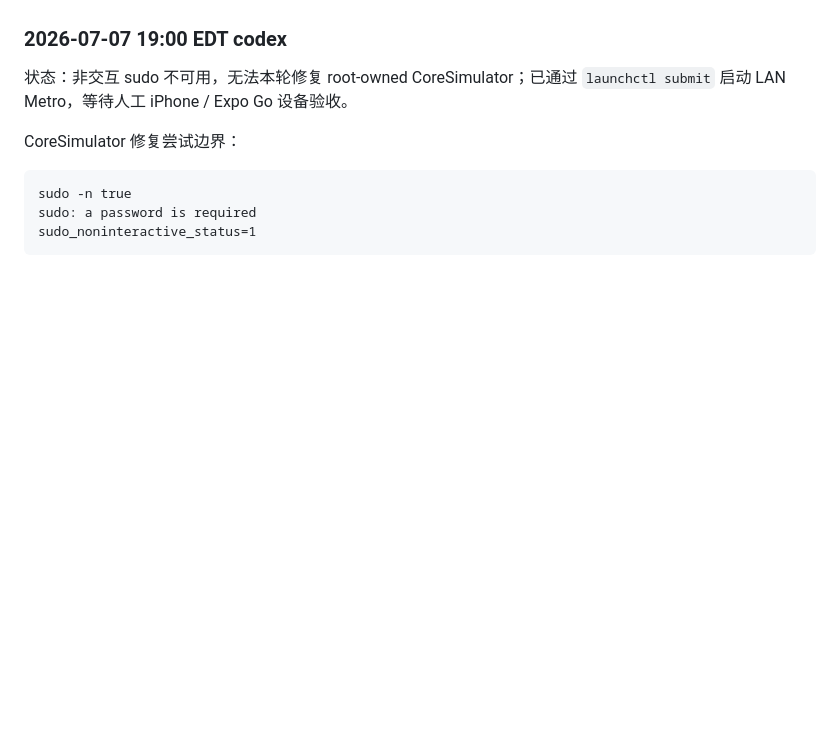
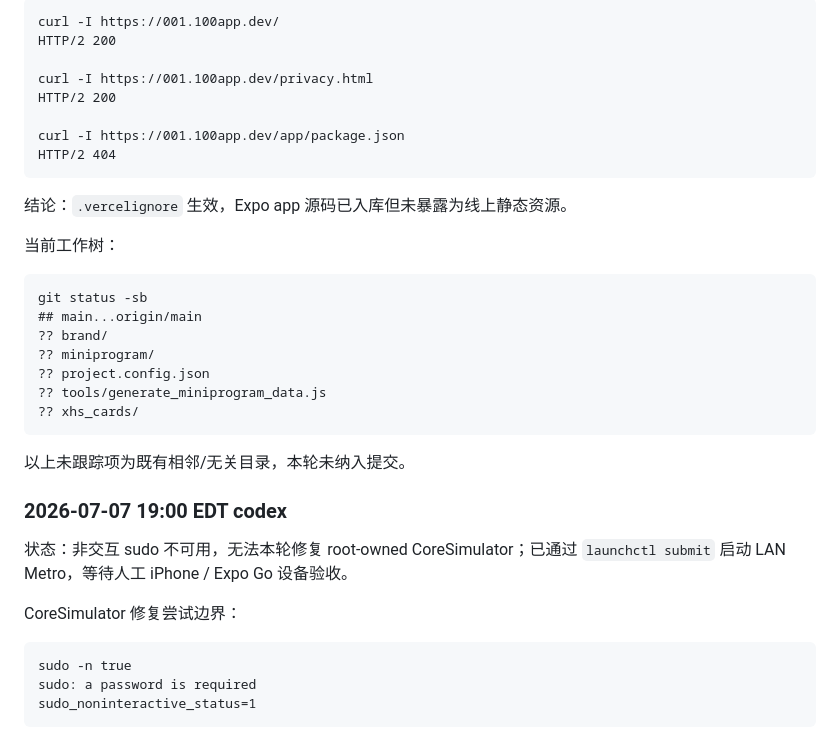
Before and after one commit to noir-madlax/001-arcteryx-deals-platform, a Markdown page: .agent/TASK-ios-app-port.md, the part around one of its changes. Rendered like a GitHub page; blank space fills up the shorter version.

````diff
--- a/.agent/TASK-ios-app-port.md
+++ b/.agent/TASK-ios-app-port.md
@@ -1154,3 +1217,27 @@ origin https://github.com/noir-madlax/001-arcteryx-deals-platform.git
+```text
+curl -I https://001.100app.dev/
+HTTP/2 200
+
+curl -I https://001.100app.dev/privacy.html
+HTTP/2 200
+
+curl -I https://001.100app.dev/app/package.json
+HTTP/2 404
+```
+结论：`.vercelignore` 生效，Expo app 源码已入库但未暴露为线上静态资源。
+
+当前工作树：
+```text
+git status -sb
+## main...origin/main
+?? brand/
+?? miniprogram/
+?? project.config.json
+?? tools/generate_miniprogram_data.js
+?? xhs_cards/
+```
+以上未跟踪项为既有相邻/无关目录，本轮未纳入提交。
+
 ### 2026-07-07 19:00 EDT codex
 
 状态：非交互 sudo 不可用，无法本轮修复 root-owned CoreSimulator；已通过 `launchctl submit` 启动 LAN Metro，等待人工 iPhone / Expo Go 设备验收。
````
Also changed, not shown: other parts of .agent/TASK-ios-app-port.md (+63 -0 lines), app/RELEASE_READINESS.md (+17 -0 lines).
